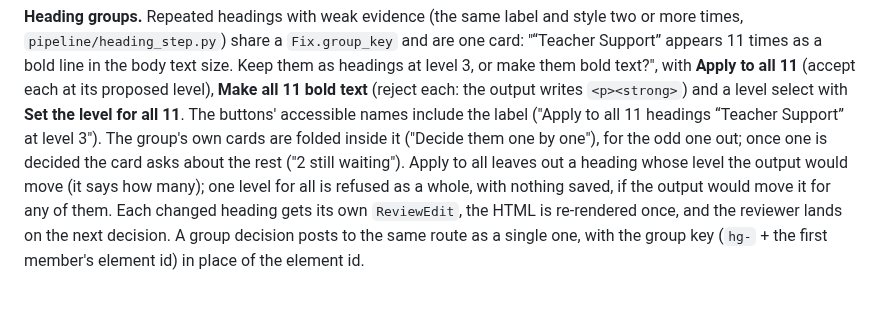
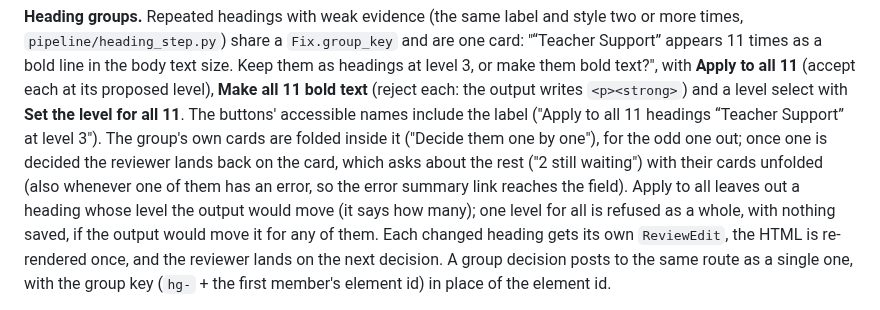
Before and after one commit to harishm17/readablestem, a Markdown page: docs/web.md, the part around the change. Rendered like a GitHub page.

Commit message:
Docs: where the reviewer lands after deciding one heading of a group

```diff
--- a/docs/web.md
+++ b/docs/web.md
@@ -311,7 +311,9 @@ level), **Make all 11 bold text** (reject each: the output writes `<p><strong>`)
 level select with **Set the level for all 11**. The buttons' accessible names include the
 label ("Apply to all 11 headings “Teacher Support” at level 3"). The group's own cards
 are folded inside it ("Decide them one by one"), for the odd one out; once one is decided
-the card asks about the rest ("2 still waiting"). Apply to all leaves out a heading whose
+the reviewer lands back on the card, which asks about the rest ("2 still waiting") with
+their cards unfolded (also whenever one of them has an error, so the error summary link
+reaches the field). Apply to all leaves out a heading whose
 level the output would move (it says how many); one level for all is refused as a whole,
 with nothing saved, if the output would move it for any of them. Each changed heading gets
 its own `ReviewEdit`, the HTML is re-rendered once, and the reviewer lands on the next
```
